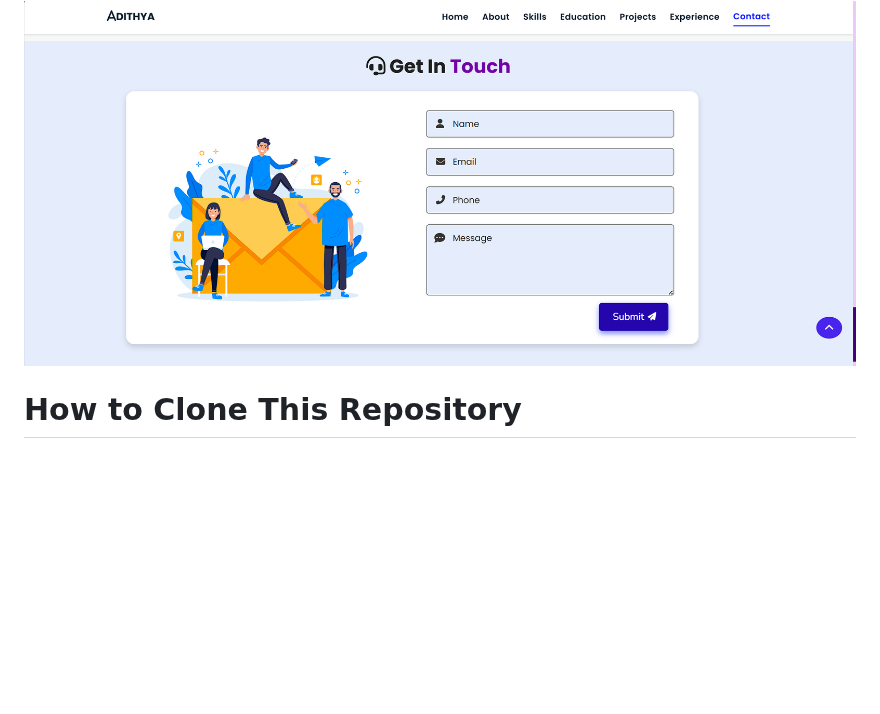
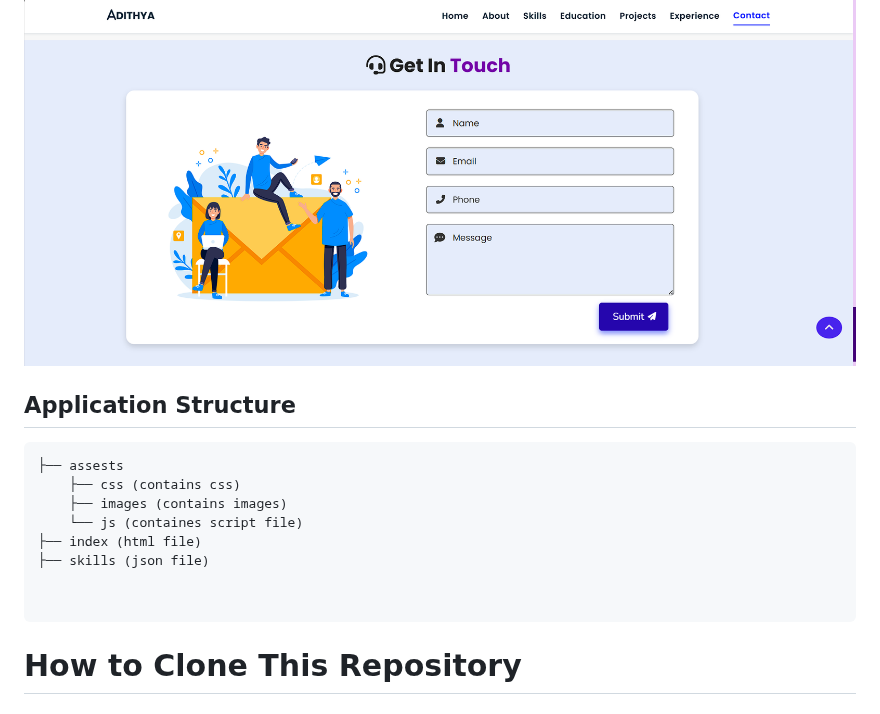
Before and after one commit to WorkWithAdithya/Personal-Portfolio, a Markdown page: README.md, the part around one of its changes. Drawn GitHub-style; blank space fills up the shorter version.

````diff
--- a/README.md
+++ b/README.md
@@ -33,6 +33,17 @@
 <img src=https://github.com/WorkWithAdithya/Personal-Portfolio/blob/main/final%20images/contact%20page.png  width="1000" height="500">
 
 
+## Application Structure
+```
+├── assests
+    ├── css (contains css)
+    ├── images (contains images)
+    └── js (containes script file)
+├── index (html file)
+├── skills (json file)
+
+
+```
 
 <h1>How to Clone This Repository</h1>
 
````
Also changed, not shown: other parts of README.md (+1 -1 lines).
